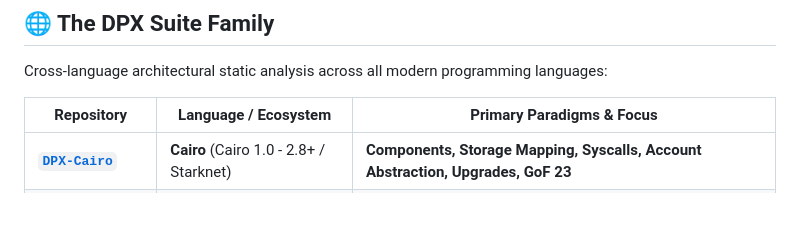
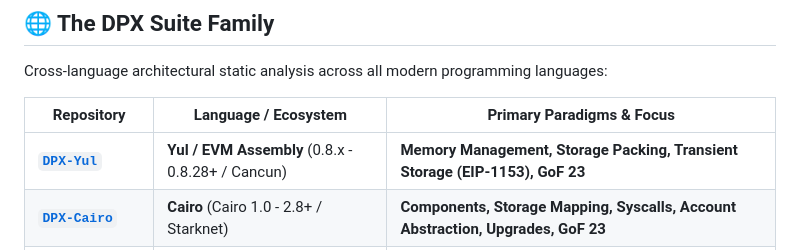
Before and after one commit to bivex/DPX-CSharp, a Markdown page: README.md, the part around the change. GitHub-like rendering; blank space fills up the shorter version.

Commit message:
docs: update DPX Suite family table with DPX-Yul (25 engines)

```diff
--- a/README.md
+++ b/README.md
@@ -298,6 +298,7 @@ Cross-language architectural static analysis across all modern programming langu
 
 | Repository | Language / Ecosystem | Primary Paradigms & Focus |
 |---|---|---|
+| **[`DPX-Yul`](https://github.com/bivex/DPX-Yul)** | **Yul / EVM Assembly** (0.8.x - 0.8.28+ / Cancun) | **Memory Management, Storage Packing, Transient Storage (EIP-1153), GoF 23** |
 | **[`DPX-Cairo`](https://github.com/bivex/DPX-Cairo)** | **Cairo** (Cairo 1.0 - 2.8+ / Starknet) | **Components, Storage Mapping, Syscalls, Account Abstraction, Upgrades, GoF 23** |
 | **[`DPX-Move`](https://github.com/bivex/DPX-Move)** | **Move** (Move 2024 / Aptos / Sui) | **Linear Resources, Abilities, Sui Objects, Hot Potato, Prover, GoF 23** |
 | **[`DPX-Lua`](https://github.com/bivex/DPX-Lua)** | **Lua / Luau** (5.1 - 5.4 / LuaJIT) | **Metatable OOP, Coroutines, LuaJIT FFI, GameDev (Roblox/Neovim), GoF 23** |
```
